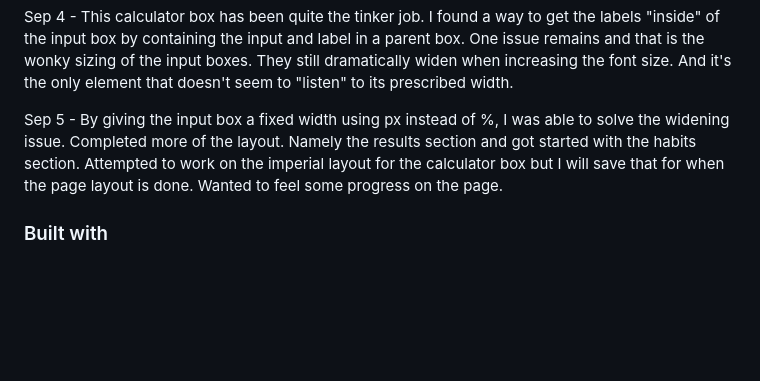
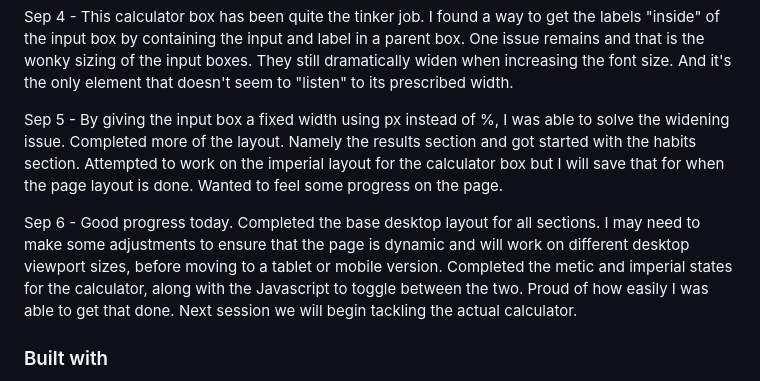
Before and after one commit to CJCameron13/bmi-calculator, a Markdown page: README.md, the part around the change. GitHub-like rendering; blank space fills up the shorter version.

```diff
--- a/README.md
+++ b/README.md
@@ -74,6 +74,8 @@ Sep 4 - This calculator box has been quite the tinker job. I found a way to get
 
 Sep 5 - By giving the input box a fixed width using px instead of %, I was able to solve the widening issue. Completed more of the layout. Namely the results section and got started with the habits section. Attempted to work on the imperial layout for the calculator box but I will save that for when the page layout is done. Wanted to feel some progress on the page.
 
+Sep 6 - Good progress today. Completed the base desktop layout for all sections. I may need to make some adjustments to ensure that the page is dynamic and will work on different desktop viewport sizes, before moving to a tablet or mobile version. Completed the metic and imperial states for the calculator, along with the Javascript to toggle between the two. Proud of how easily I was able to get that done. Next session we will begin tackling the actual calculator.
+
 ### Built with
 
 - Semantic HTML5 markup
```
